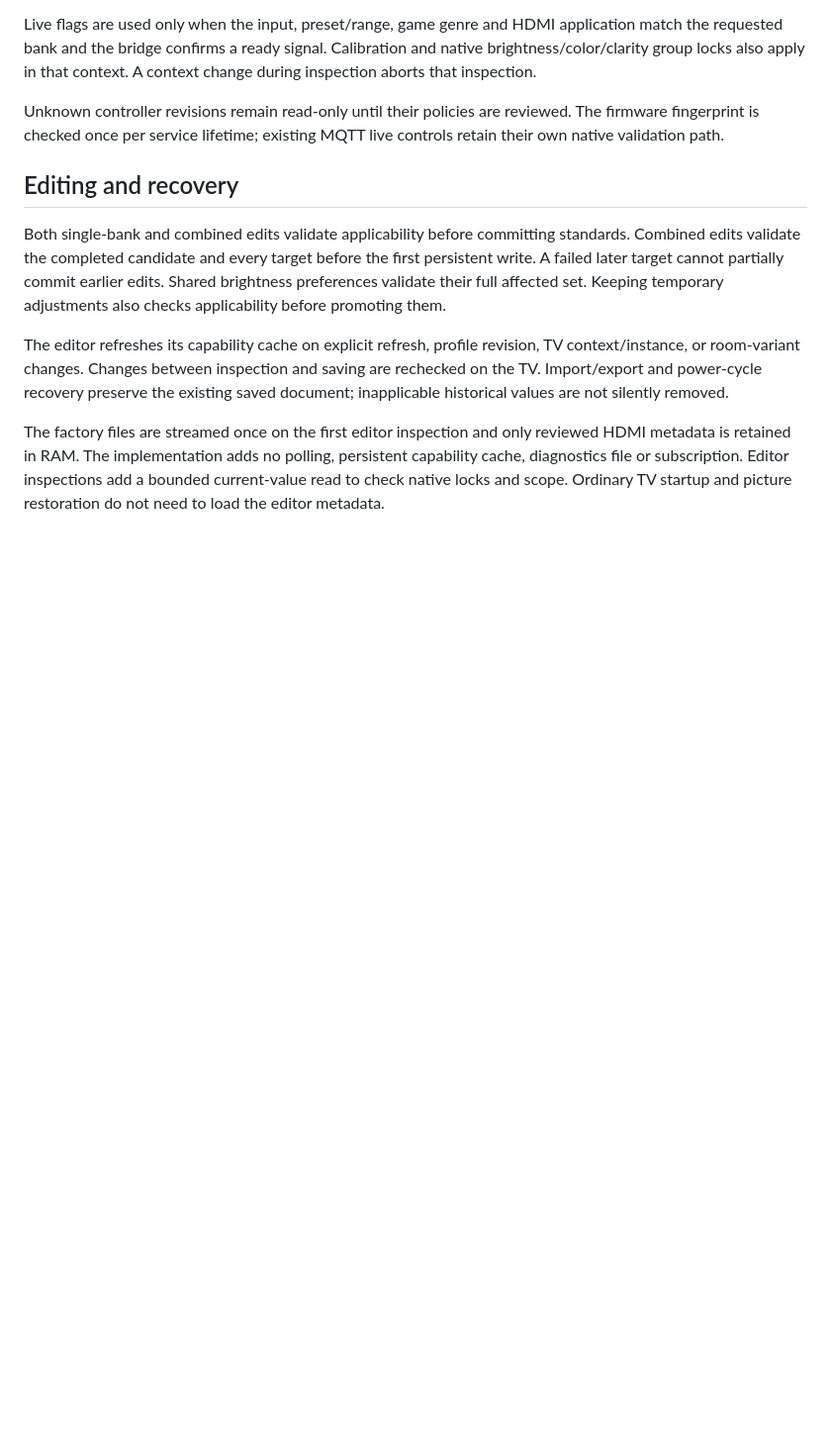
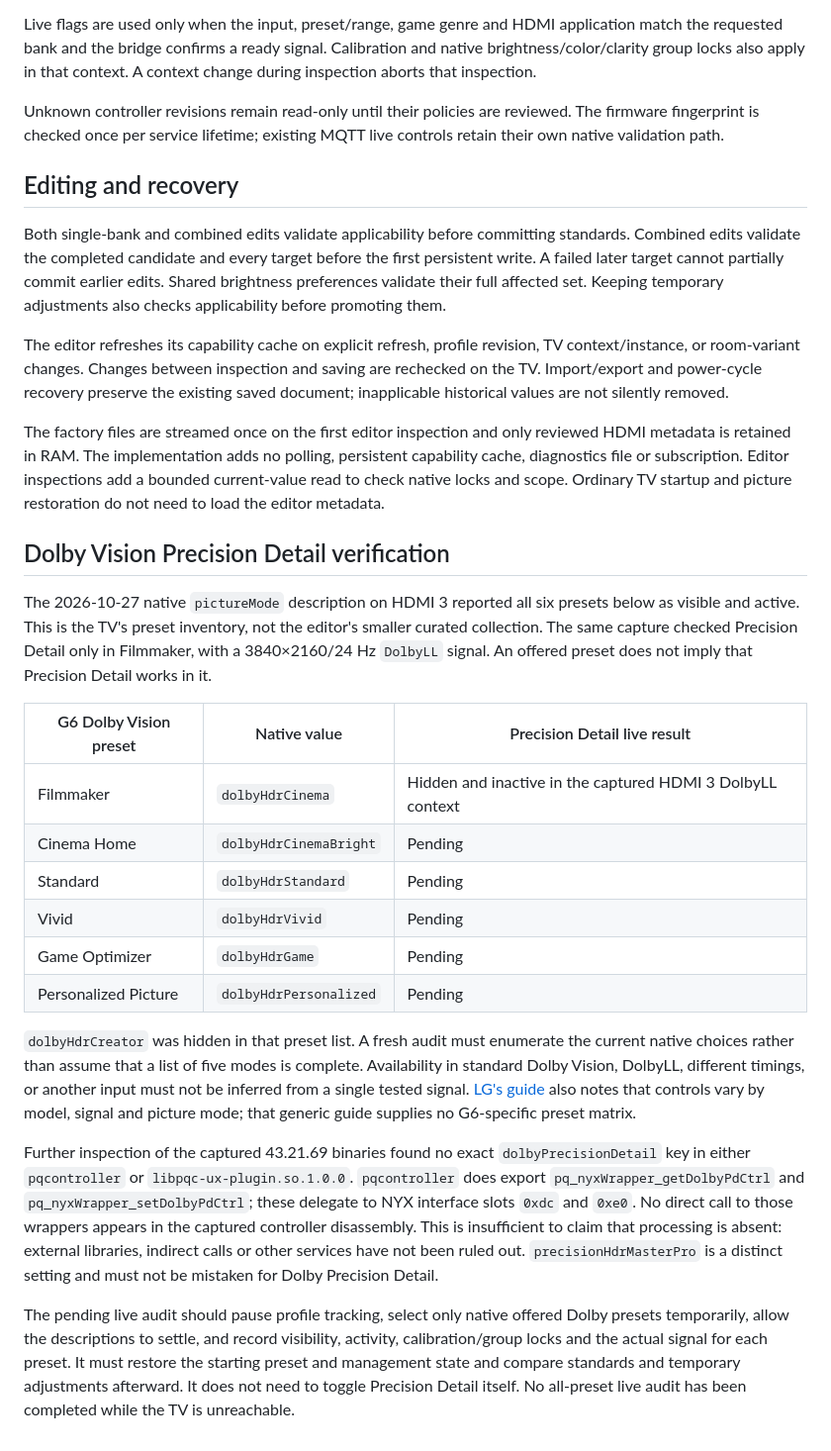
Before and after one commit to andrew-kennedy/lg-webos-picture-bridge, a Markdown page: docs/setting-availability.md, the part around the change. Shown at 99% size. Rendered like a GitHub page; blank space fills up the shorter version.

Commit message:
Document all six G6 Dolby Vision presets and verification limits

```diff
--- a/docs/setting-availability.md
+++ b/docs/setting-availability.md
@@ -33,3 +33,22 @@ Both single-bank and combined edits validate applicability before committing sta
 The editor refreshes its capability cache on explicit refresh, profile revision, TV context/instance, or room-variant changes. Changes between inspection and saving are rechecked on the TV. Import/export and power-cycle recovery preserve the existing saved document; inapplicable historical values are not silently removed.
 
 The factory files are streamed once on the first editor inspection and only reviewed HDMI metadata is retained in RAM. The implementation adds no polling, persistent capability cache, diagnostics file or subscription. Editor inspections add a bounded current-value read to check native locks and scope. Ordinary TV startup and picture restoration do not need to load the editor metadata.
+
+## Dolby Vision Precision Detail verification
+
+The 2026-10-27 native `pictureMode` description on HDMI 3 reported all six presets below as visible and active. This is the TV's preset inventory, not the editor's smaller curated collection. The same capture checked Precision Detail only in Filmmaker, with a 3840×2160/24 Hz `DolbyLL` signal. An offered preset does not imply that Precision Detail works in it.
+
+| G6 Dolby Vision preset | Native value | Precision Detail live result |
+| --- | --- | --- |
+| Filmmaker | `dolbyHdrCinema` | Hidden and inactive in the captured HDMI 3 DolbyLL context |
+| Cinema Home | `dolbyHdrCinemaBright` | Pending |
+| Standard | `dolbyHdrStandard` | Pending |
+| Vivid | `dolbyHdrVivid` | Pending |
+| Game Optimizer | `dolbyHdrGame` | Pending |
+| Personalized Picture | `dolbyHdrPersonalized` | Pending |
+
+`dolbyHdrCreator` was hidden in that preset list. A fresh audit must enumerate the current native choices rather than assume that a list of five modes is complete. Availability in standard Dolby Vision, DolbyLL, different timings, or another input must not be inferred from a single tested signal. [LG's guide](https://kr.eguide.lgappstv.com/manual/w23_mr2/global/Contents/settings/picture/clarity_k_u_b_e_c_a_t_j/enga/w23__settings__picture__clarity_k_u_b_e_c_a_t_j__enga.html) also notes that controls vary by model, signal and picture mode; that generic guide supplies no G6-specific preset matrix.
+
+Further inspection of the captured 43.21.69 binaries found no exact `dolbyPrecisionDetail` key in either `pqcontroller` or `libpqc-ux-plugin.so.1.0.0`. `pqcontroller` does export `pq_nyxWrapper_getDolbyPdCtrl` and `pq_nyxWrapper_setDolbyPdCtrl`; these delegate to NYX interface slots `0xdc` and `0xe0`. No direct call to those wrappers appears in the captured controller disassembly. This is insufficient to claim that processing is absent: external libraries, indirect calls or other services have not been ruled out. `precisionHdrMasterPro` is a distinct setting and must not be mistaken for Dolby Precision Detail.
+
+The pending live audit should pause profile tracking, select only native offered Dolby presets temporarily, allow the descriptions to settle, and record visibility, activity, calibration/group locks and the actual signal for each preset. It must restore the starting preset and management state and compare standards and temporary adjustments afterward. It does not need to toggle Precision Detail itself. No all-preset live audit has been completed while the TV is unreachable.
```
Also changed, not shown: docs/setting-help.md (+1 -1 lines).
